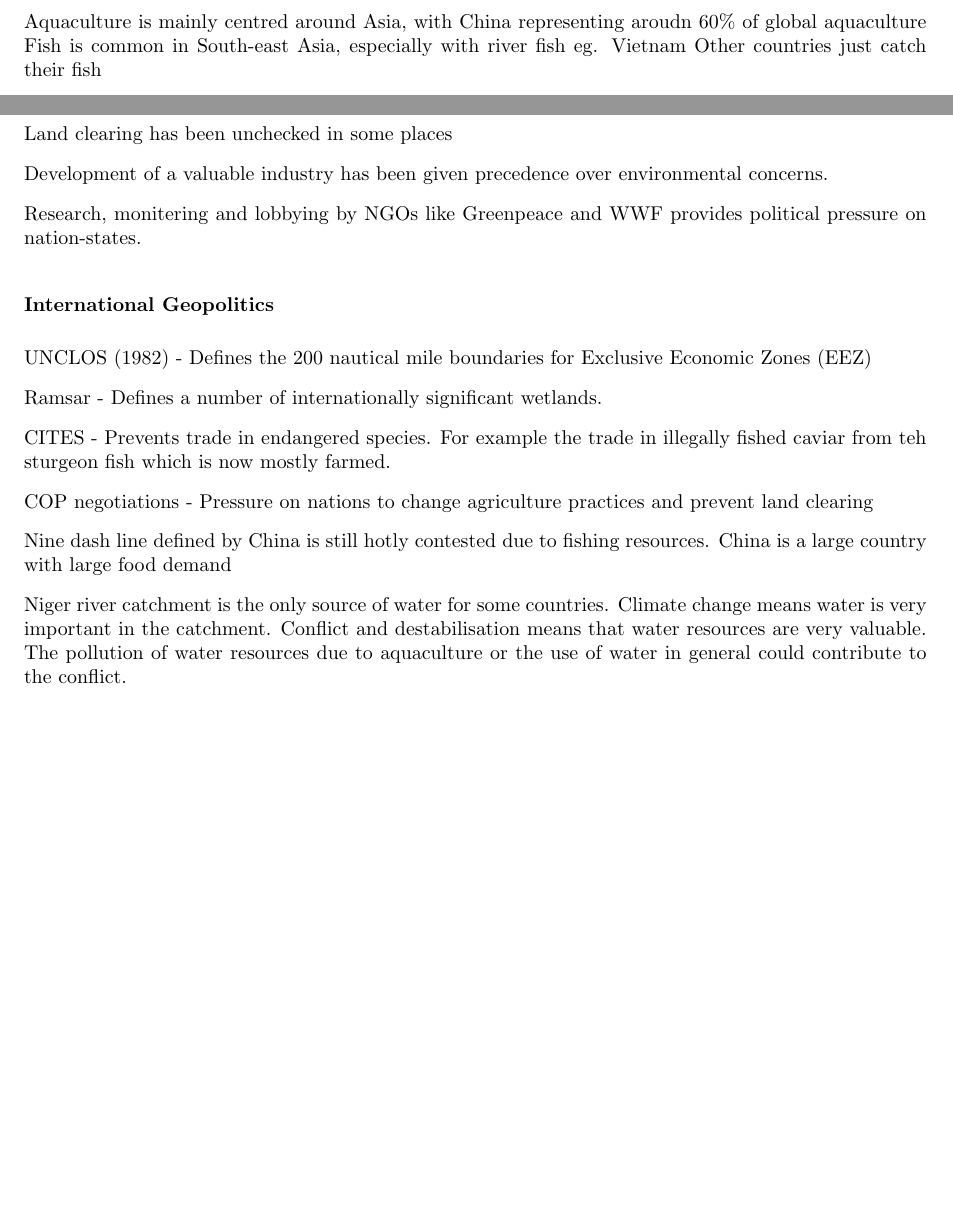
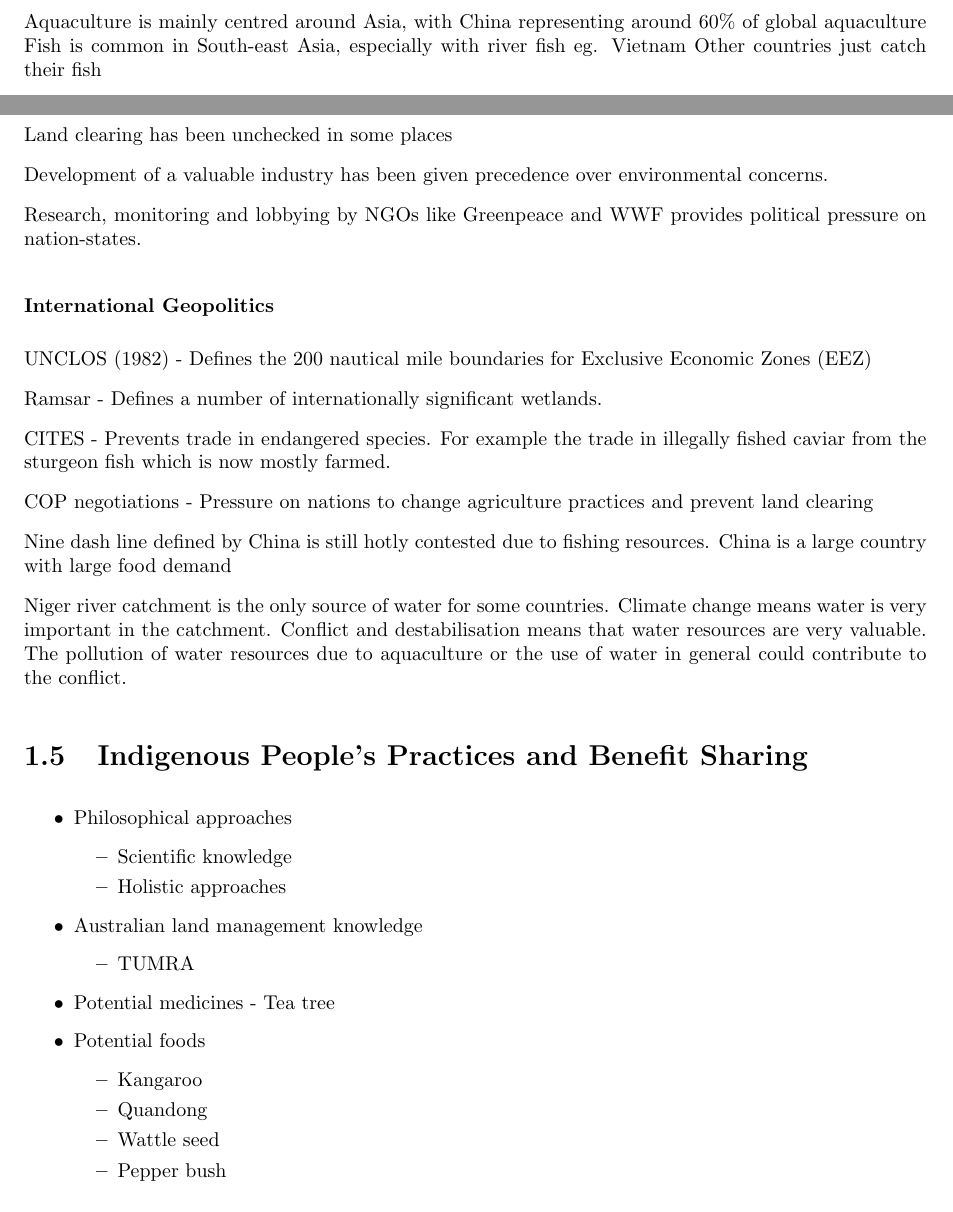
Before and after one commit to Red-Notes-HS/Red-Notes-12, a LaTeX thesis (geography.tex, which reads geoGlobalSustainability.tex): two parts of pages 6 and 12 of 12, joined at a grey line, cut so that both start at the same text. Compiled offline with pdfLaTeX.

Commit message:
geo indigenous practices

```diff
--- a/geoGlobalSustainability.tex
+++ b/geoGlobalSustainability.tex
@@ -103,7 +103,7 @@
 	\end{itemize}
 
 	\subsection{Distribution of Aquaculture}
-		Aquaculture is mainly centred around Asia, with China representing aroudn 60\% of global aquaculture
+		Aquaculture is mainly centred around Asia, with China representing around 60\% of global aquaculture
 		Fish is common in South-east Asia, especially with river fish eg. Vietnam
 		Other countries just catch their fish
 
@@ -371,17 +371,38 @@ Aquaculture is also practised in different environments. Moreover, these differe
 
 				Development of a valuable industry has been given precedence over environmental concerns.
 
-				Research, monitering and lobbying by NGOs like Greenpeace and WWF provides political pressure on nation-states.
+				Research, monitoring and lobbying by NGOs like Greenpeace and WWF provides political pressure on nation-states.
 
 			\subsubsection{International Geopolitics}
 				UNCLOS (1982) - Defines the 200 nautical mile boundaries for Exclusive Economic Zones (EEZ)
 
 				Ramsar - Defines a number of internationally significant wetlands.
 
-				CITES - Prevents trade in endangered species. For example the trade in illegally fished caviar from teh sturgeon fish which is now mostly farmed.
+				CITES - Prevents trade in endangered species. For example the trade in illegally fished caviar from the sturgeon fish which is now mostly farmed.
 
 				COP negotiations - Pressure on nations to change agriculture practices and prevent land clearing
 
 				Nine dash line defined by China is still hotly contested due to fishing resources. China is a large country with large food demand
 
 				Niger river catchment is the only source of water for some countries. Climate change means water is very important in the catchment. Conflict and destabilisation means that water resources are very valuable. The pollution of water resources due to aquaculture or the use of water in general could contribute to the conflict.
+
+\section{Indigenous People's Practices and Benefit Sharing} \label{20/11/2024}
+	\begin{itemize}
+		\item Philosophical approaches
+		\begin{itemize}
+			\item Scientific knowledge
+			\item Holistic approaches
+		\end{itemize}
+		\item Australian land management knowledge
+		\begin{itemize}
+			\item TUMRA
+		\end{itemize}
+		\item Potential medicines - Tea tree
+		\item Potential foods
+		\begin{itemize}
+			\item Kangaroo
+			\item Quandong
+			\item Wattle seed
+			\item Pepper bush
+		\end{itemize}
+	\end{itemize}
```
Also changed, not shown: pdf/geography.pdf, geoGlobalSustainability.tex (10 more changed lines).
